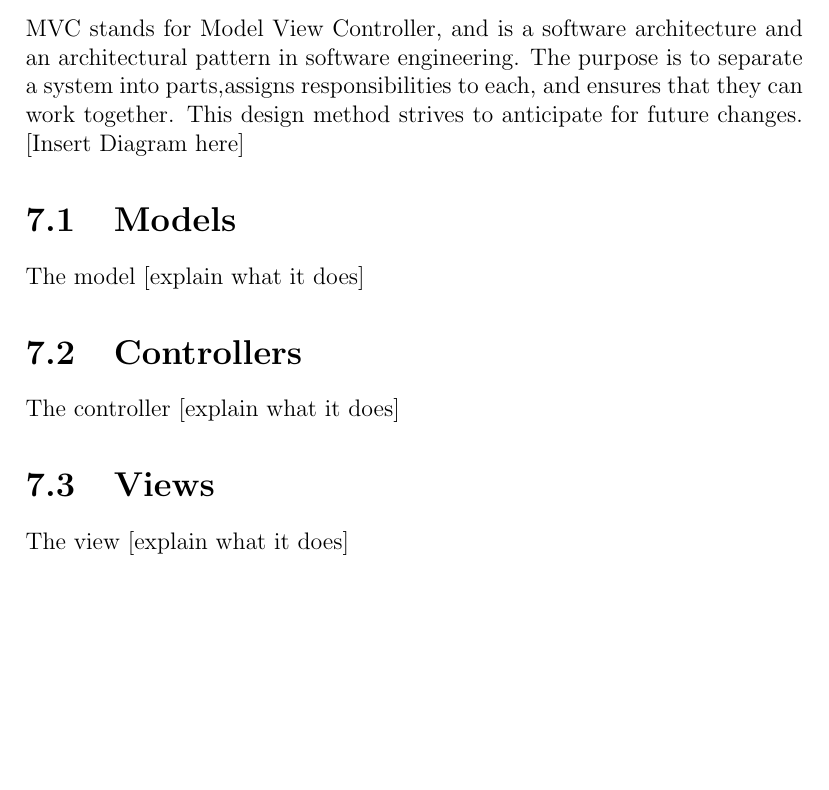
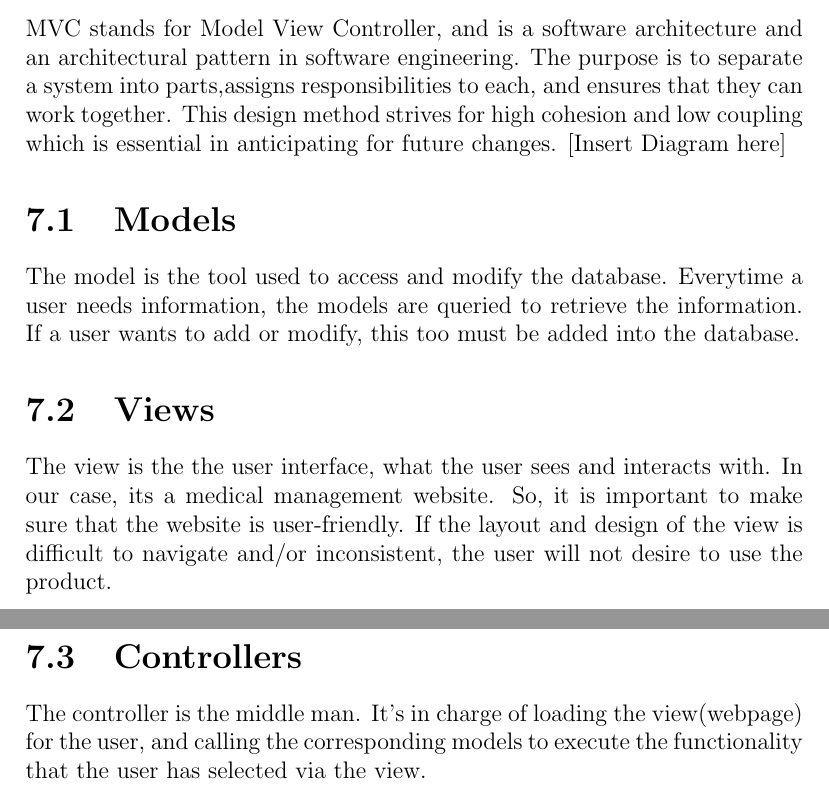
Before and after one commit to matteo-brucato/Salute, a LaTeX document (documentation/documentation.tex): part of page 14 of 35 before the commit and two parts of pages 14 and 15 of 35 after it, the two joined at a grey line, cut so that both start at the same text, the shorter picture padded with empty space. Compiled offline with pdfLaTeX.

Commit message:
More documentation...added, MVC diagram that i'm drawing...

```diff
--- a/documentation/documentation.tex
+++ b/documentation/documentation.tex
@@ -37,16 +37,17 @@ We provide a high-level description of the database using the famous ER diagram,
 
 \chapter{MVC Design}
 
-MVC stands for Model View Controller, and is a software architecture and an architectural pattern in software engineering. The purpose is to separate a system into parts,assigns responsibilities to each, and ensures that they can work together. This design method strives to anticipate for future changes.
+MVC stands for Model View Controller, and is a software architecture and an architectural pattern in software engineering. The purpose is to separate a system into parts,assigns responsibilities to each, and ensures that they can work together. This design method strives for high cohesion and low coupling which is essential in anticipating for future changes.
 [Insert Diagram here]
+
 \section{Models}
-The model [explain what it does]
+The model is the tool used to access and modify the database. Everytime a user needs information, the models are queried to retrieve the information. If a user wants to add or modify, this too must be added into the database.
+
+\section{Views}
+The view is the the user interface, what the user sees and interacts with. In our case, its a medical management website. So, it is important to make sure that the website is user-friendly. If the layout and design of the view is difficult to navigate and/or inconsistent, the user will not desire to use the product.
 
 \section{Controllers}
-The controller [explain what it does]
-
-\section{Views}
-The view [explain what it does]
+The controller is the middle man. It's in charge of loading the view(webpage) for the user, and calling the corresponding models to execute the functionality that the user has selected via the view.
 
 \chapter{Interface Design}
 
@@ -194 +186,0 @@ The model [explain what it does]
-\paragraph{Controllers}
```
Also changed, not shown: documentation/documentation.pdf, documentation/documentation.tex (18 more changed lines), 2 other files.
